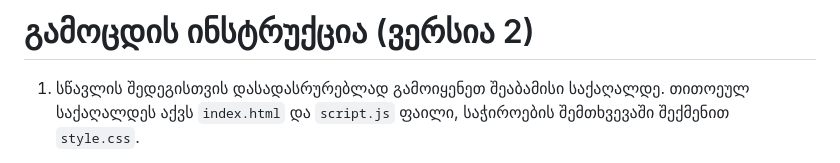
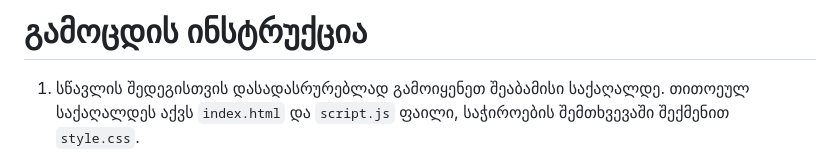
Before and after one commit to tornike200/js-exam-retake, a Markdown page: README.md, the part around the change. Drawn GitHub-style.

Commit message:
Revise exam instructions header and version
Updated the exam instructions to reflect version change.

```diff
--- a/README.md
+++ b/README.md
@@ -1,4 +1,4 @@
-# გამოცდის ინსტრუქცია (ვერსია 2)
+# გამოცდის ინსტრუქცია
 
 1. სწავლის შედეგისთვის დასადასრურებლად გამოიყენეთ შეაბამისი საქაღალდე. თითოეულ საქაღალდეს აქვს `index.html` და `script.js` ფაილი, საჭიროების შემთხვევაში შექმენით `style.css`.
 
```
